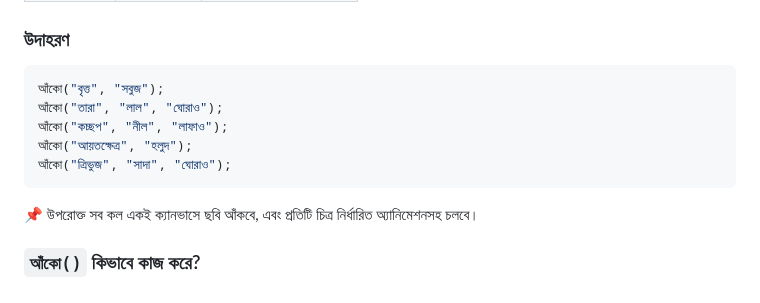
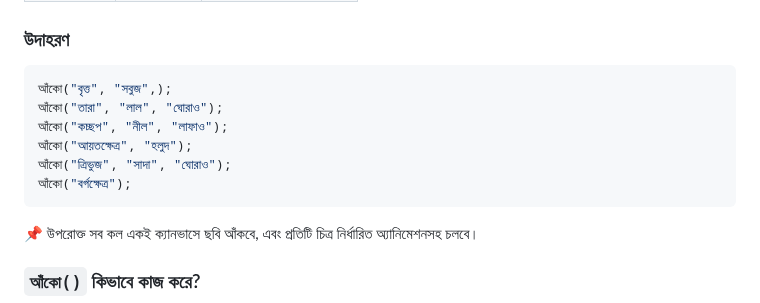
Before and after one commit to AnisurRahmanJU/bangla-code-runner, a Markdown page: docs/ছবি_আঁকা.md, the part around the change. Rendered like a GitHub page.

````diff
--- a/docs/ছবি_আঁকা.md
+++ b/docs/ছবি_আঁকা.md
@@ -55,11 +55,12 @@
 ### উদাহরণ
 
 ```py
-আঁকো("বৃত্ত", "সবুজ");
+আঁকো("বৃত্ত", "সবুজ",);
 আঁকো("তারা", "লাল", "ঘোরাও");
 আঁকো("কচ্ছপ", "নীল", "লাফাও");
 আঁকো("আয়তক্ষেত্র", "হলুদ");
 আঁকো("ত্রিভুজ", "সাদা", "ঘোরাও");
+আঁকো("বর্গক্ষেত্র");
 ```
 📌 উপরোক্ত সব কল একই ক্যানভাসে ছবি আঁকবে, এবং প্রতিটি চিত্র নির্ধারিত অ্যানিমেশনসহ চলবে।
 
````
